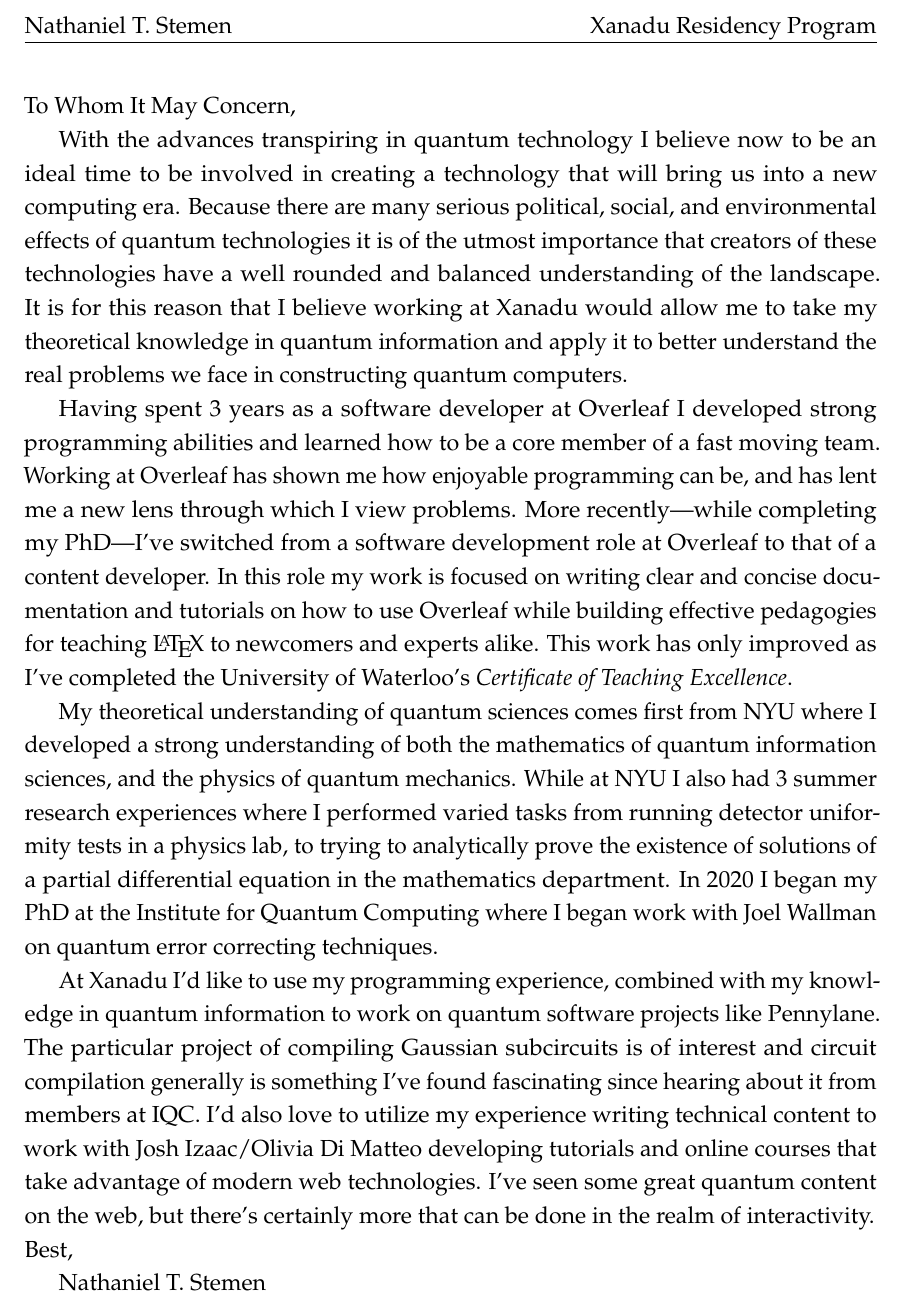
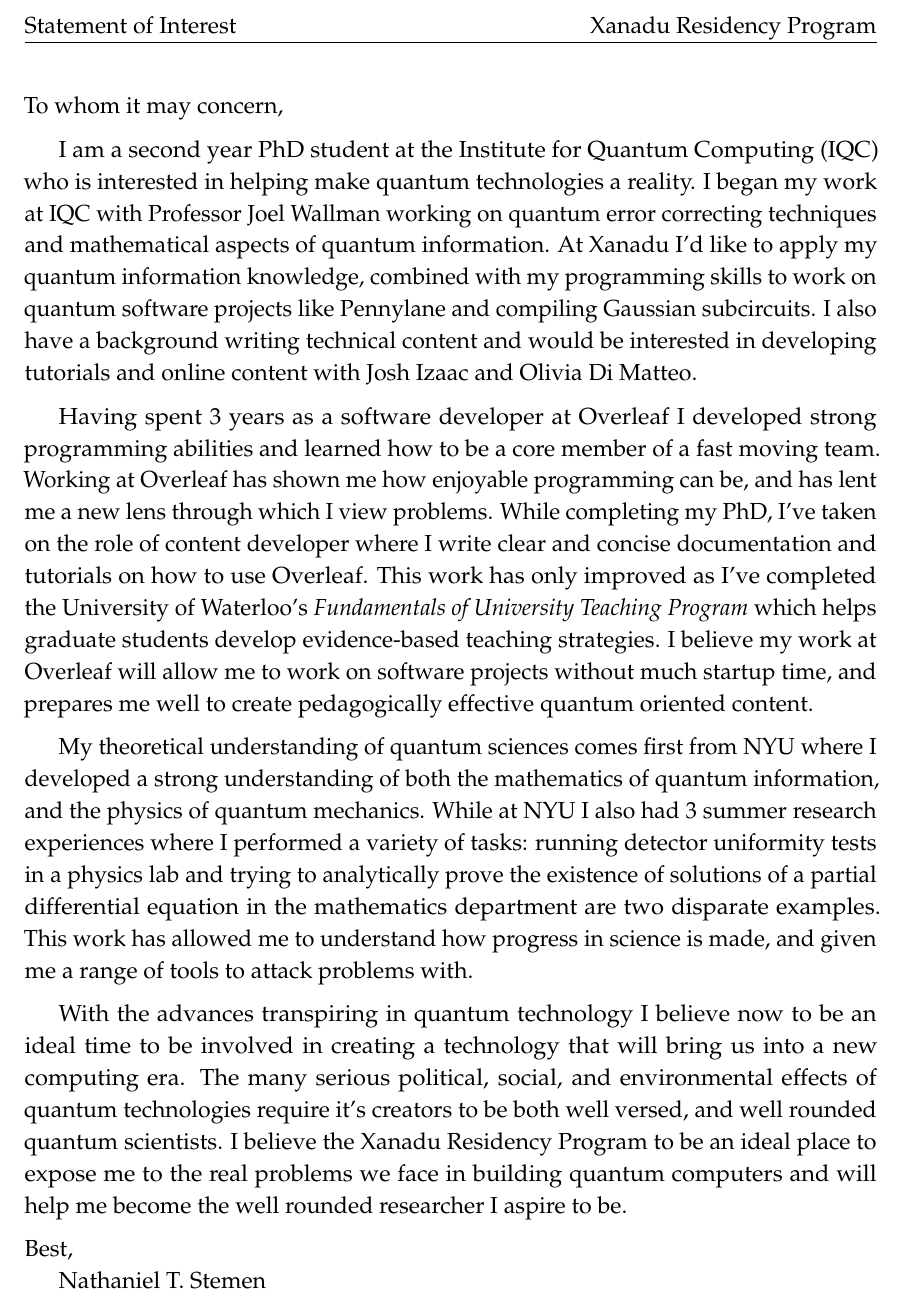
Before and after one commit to natestemen/mmath, a LaTeX document (jobs/xanadu.tex): part of the page, cut so that both start at the same text. Compiled offline with pdfLaTeX.

Commit message:
reordered stuff, as per diane
feels much stronger now

```diff
--- a/jobs/xanadu.tex
+++ b/jobs/xanadu.tex
@@ -9,38 +9,38 @@
 
 \pagestyle{fancy}
 \fancyhf{}
-\lhead{Nathaniel T. Stemen}
+\lhead{Statement of Interest}
 \rhead{Xanadu Residency Program}
 
-\rfoot{Statement of Interest}
-
-\renewcommand{\baselinestretch}{1.2}
+\renewcommand{\baselinestretch}{1.14}
+\setlength\parskip{0.5em}
 
 \begin{document}
 \noindent
-To Whom It May Concern,
+To whom it may concern,
 
-With the advances transpiring in quantum technology I believe now to be an ideal time to be involved in creating a technology that will bring us into a new computing era.
-Because there are many serious political, social, and environmental effects of quantum technologies it is of the utmost importance that creators of these technologies have a well rounded and balanced understanding of the landscape.
-It is for this reason that I believe working at Xanadu would allow me to take my theoretical knowledge in quantum information and apply it to better understand the real problems we face in constructing quantum computers.
+I am a second year PhD student at the Institute for Quantum Computing (IQC) who is interested in helping make quantum technologies a reality.
+I began my work at IQC with Professor Joel Wallman working on quantum error correcting techniques and mathematical aspects of quantum information.
+At Xanadu I'd like to apply my quantum information knowledge, combined with my programming skills to work on quantum software projects like Pennylane and compiling Gaussian subcircuits.
+I also have a background writing technical content and would be interested in developing tutorials and online content with Josh Izaac and Olivia Di Matteo.
 
 Having spent 3 years as a software developer at Overleaf I developed strong programming abilities and learned how to be a core member of a fast moving team.
 Working at Overleaf has shown me how enjoyable programming can be, and has lent me a new lens through which I view problems.
-More recently---while completing my PhD---I've switched from a software development role at Overleaf to that of a content developer.
-In this role my work is focused on writing clear and concise documentation and tutorials on how to use Overleaf while building effective pedagogies for teaching \LaTeX{} to newcomers and experts alike.
-This work has only improved as I've completed the University of Waterloo's \emph{Certificate of Teaching Excellence}.
+While completing my PhD, I've taken on the role of content developer where I write clear and concise documentation and tutorials on how to use Overleaf.
+This work has only improved as I've completed the University of Waterloo's \emph{Fundamentals of University Teaching Program} which helps graduate students develop evidence-based teaching strategies.
+I believe my work at Overleaf will allow me to work on software projects without much startup time, and prepares me well to create pedagogically effective quantum oriented content.
 
-My theoretical understanding of quantum sciences comes first from NYU where I developed a strong understanding of both the mathematics of quantum information sciences, and the physics of quantum mechanics.
-While at NYU I also had 3 summer research experiences where I performed varied tasks from running detector uniformity tests in a physics lab, to trying to analytically prove the existence of solutions of a partial differential equation in the mathematics department.
-In 2020 I began my PhD at the Institute for Quantum Computing where I began work with Joel Wallman on quantum error correcting techniques.
+My theoretical understanding of quantum sciences comes first from NYU where I developed a strong understanding of both the mathematics of quantum information, and the physics of quantum mechanics.
+While at NYU I also had 3 summer research experiences where I performed a variety of tasks: running detector uniformity tests in a physics lab and trying to analytically prove the existence of solutions of a partial differential equation in the mathematics department are two disparate examples.
+This work has allowed me to understand how progress in science is made, and given me a range of tools to attack problems with.
 
-At Xanadu I'd like to use my programming experience, combined with my knowledge in quantum information to work on quantum software projects like Pennylane.
-The particular project of compiling Gaussian subcircuits is of interest and circuit compilation generally is something I've found fascinating since hearing about it from members at IQC.
-I'd also love to utilize my experience writing technical content to work with Josh Izaac/Olivia Di Matteo developing tutorials and online courses that take advantage of modern web technologies.
-I've seen some great quantum content on the web, but there's certainly more that can be done in the realm of interactivity.
+With the advances transpiring in quantum technology I believe now to be an ideal time to be involved in creating a technology that will bring us into a new computing era.
+The many serious political, social, and environmental effects of quantum technologies require it's creators to be both well versed, and well rounded quantum scientists.
+I believe the Xanadu Residency Program to be an ideal place to expose me to the real problems we face in building quantum computers and will help me become the well rounded researcher I aspire to be.
 
 \noindent
 Best,
 
+\parskip=0pt plus 1pt
 Nathaniel T. Stemen
 \end{document}
```
